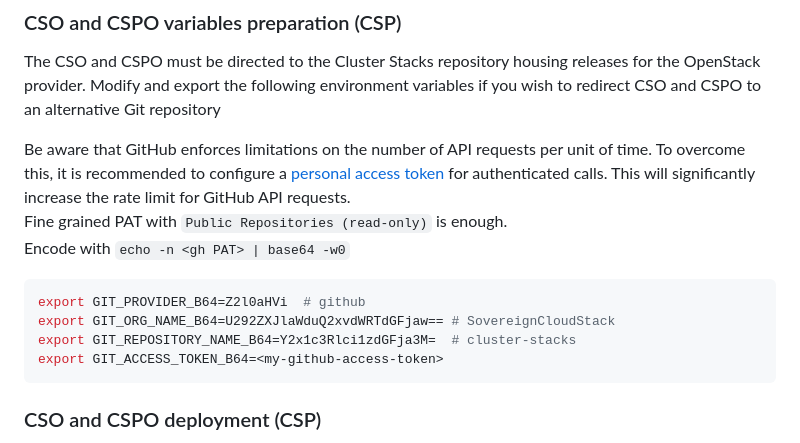
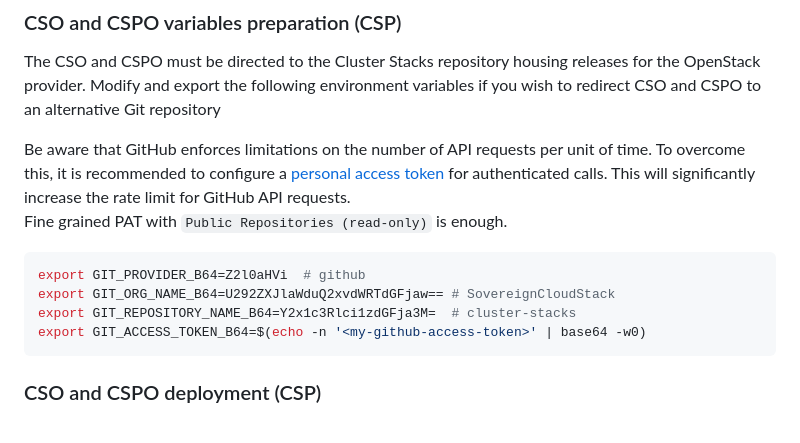
Before and after one commit to SovereignCloudStack/cluster-stacks, a Markdown page: docs/quickstart.md, the part around the change. Drawn GitHub-style.

````diff
--- a/docs/quickstart.md
+++ b/docs/quickstart.md
@@ -36,13 +36,12 @@ Modify and export the following environment variables if you wish to redirect CS
 Be aware that GitHub enforces limitations on the number of API requests per unit of time. To overcome this,
 it is recommended to configure a [personal access token](https://github.com/settings/personal-access-tokens/new) for authenticated calls. This will significantly increase the rate limit for GitHub API requests.
 Fine grained PAT with `Public Repositories (read-only)` is enough.
-Encode with `echo -n <gh PAT> | base64 -w0`
 
 ```bash
 export GIT_PROVIDER_B64=Z2l0aHVi  # github
 export GIT_ORG_NAME_B64=U292ZXJlaWduQ2xvdWRTdGFjaw== # SovereignCloudStack
 export GIT_REPOSITORY_NAME_B64=Y2x1c3Rlci1zdGFja3M=  # cluster-stacks
-export GIT_ACCESS_TOKEN_B64=<my-github-access-token>
+export GIT_ACCESS_TOKEN_B64=$(echo -n '<my-github-access-token>' | base64 -w0)
 ```
 
 ### CSO and CSPO deployment (CSP)
````
Also changed, not shown: README.md (+9 -9 lines).
